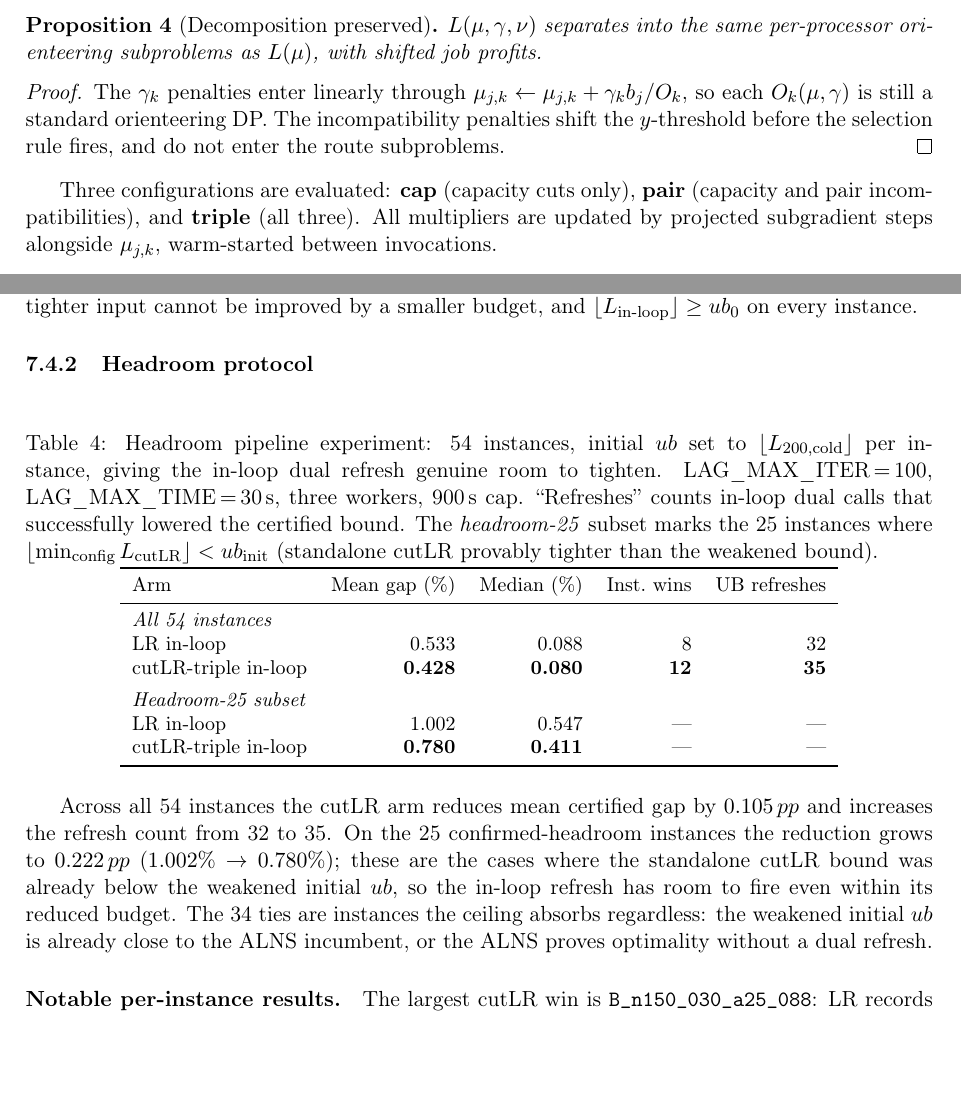
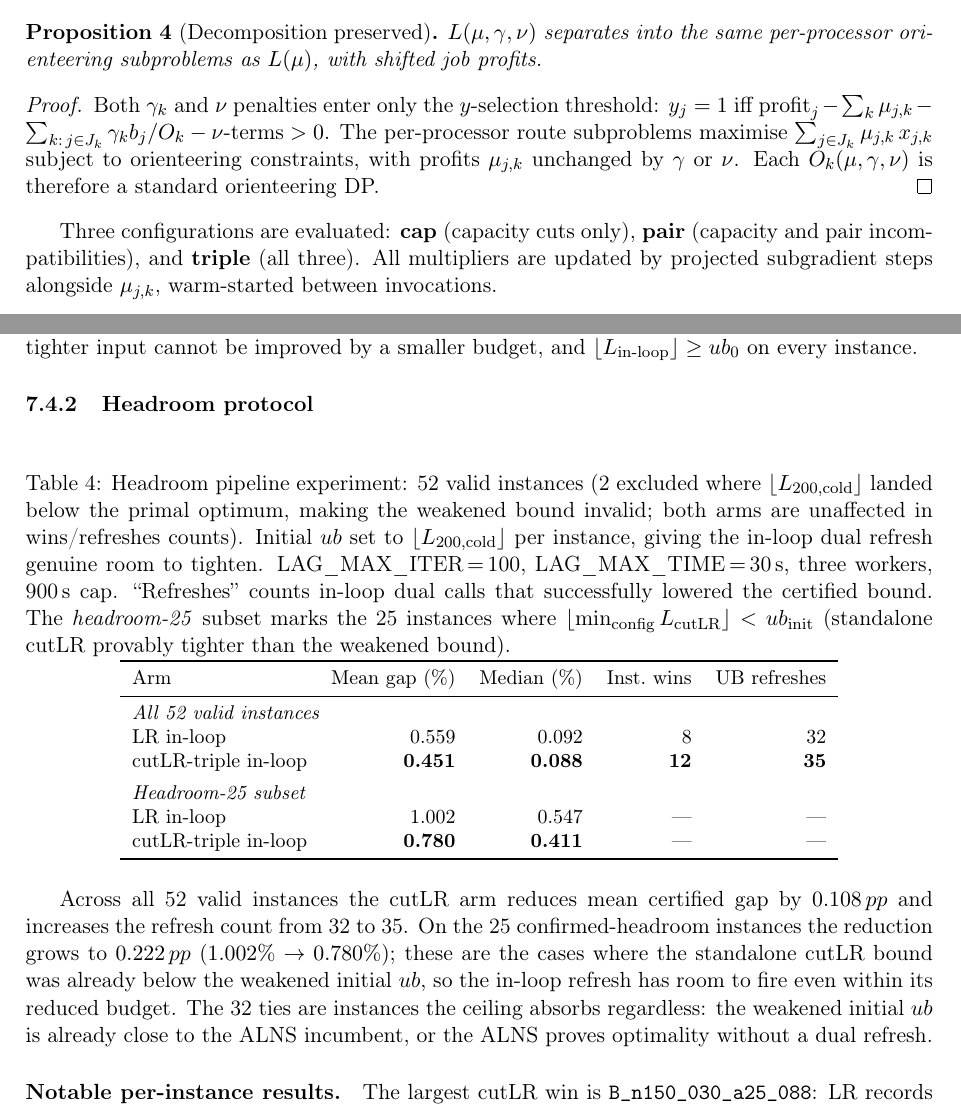
Before and after one commit to Ttunitsky/srps-final-project-package, a LaTeX paper (paper/coupling_falsification_with_cutlr.tex, which reads paper/fragments/cutlr_headroom_results.tex): two parts of pages 12 and 13 of 31, joined at a grey line, cut so that both start at the same text, the shorter picture padded with empty space. Compiled offline with pdfLaTeX.

Commit message:
Fix two analysis issues found in reviewer pass
Issue A (negative gaps): exclude 2 degenerate headroom instances where
floor(LR_200_cold) landed below the true integer optimum, making the
weakened UB invalid before the solver starts. Both were ties (0 refreshes
each arm), so win/refresh counts are unchanged. Updated numbers over 52
valid instances: LR 0.559%, CUT 0.451% (was 0.533/0.428 over 54).

Issue B (gamma prose): correct Section 5.1 description of how capacity
cut multipliers enter the relaxation. gamma enters the y-selection
threshold (subtracting sum_k gamma_k*b_j/O_k), NOT the per-processor
subproblem profits. Per-processor OPs retain profits mu_{j,k} unchanged.
Updated both the formulation prose and the Proposition proof.

Co-Authored-By: Claude Sonnet 4.6 <noreply@anthropic.com>

```diff
--- a/paper/coupling_falsification_with_cutlr.tex
+++ b/paper/coupling_falsification_with_cutlr.tex
@@ -617,11 +620,13 @@ $L(\mu,\gamma,\nu)$ separates into the same per-processor orienteering subproble
 as $L(\mu)$, with shifted job profits.
 \end{proposition}
 \begin{proof}
-The $\gamma_k$ penalties enter linearly through
-$\mu_{j,k}\leftarrow\mu_{j,k}+\gamma_k b_j/O_k$, so each $O_k(\mu,\gamma)$ is
-still a standard orienteering DP.  The incompatibility penalties shift the
-$y$-threshold before the selection rule fires, and do not enter the route
-subproblems.
+Both $\gamma_k$ and $\nu$ penalties enter only the $y$-selection threshold:
+$y_j=1$ iff $\mathrm{profit}_j - \sum_k\mu_{j,k}
+- \sum_{k:\,j\in J_k}\gamma_k b_j/O_k - \nu\text{-terms} > 0$.
+The per-processor route subproblems maximise $\sum_{j\in J_k}\mu_{j,k}\,x_{j,k}$
+subject to orienteering constraints, with profits $\mu_{j,k}$ unchanged by
+$\gamma$ or $\nu$.  Each $O_k(\mu,\gamma,\nu)$ is therefore a standard
+orienteering DP.
 \end{proof}
 
 Three configurations are evaluated: \textbf{cap} (capacity cuts only),
--- a/paper/fragments/cutlr_headroom_results.tex
+++ b/paper/fragments/cutlr_headroom_results.tex
@@ -1,21 +1,24 @@
 \begin{table}[htbp]
 \centering
-\caption{Headroom pipeline experiment: 54 instances, initial $ub$ set to
-$\lfloor L_{\text{200,cold}}\rfloor$ per instance, giving the in-loop dual
-refresh genuine room to tighten.  LAG\_MAX\_ITER\,$=$\,100, LAG\_MAX\_TIME\,$=$\,30\,s,
-three workers, 900\,s cap.  ``Refreshes'' counts in-loop dual calls that
-successfully lowered the certified bound.  The \emph{headroom-25} subset
-marks the 25 instances where $\lfloor \min_{\text{config}} L_{\text{cutLR}}\rfloor
-< ub_{\text{init}}$ (standalone cutLR provably tighter than the weakened bound).}
+\caption{Headroom pipeline experiment: 52 valid instances (2 excluded where
+$\lfloor L_{\text{200,cold}}\rfloor$ landed below the primal optimum, making the
+weakened bound invalid; both arms are unaffected in wins/refreshes counts).
+Initial $ub$ set to $\lfloor L_{\text{200,cold}}\rfloor$ per instance, giving
+the in-loop dual refresh genuine room to tighten.
+LAG\_MAX\_ITER\,$=$\,100, LAG\_MAX\_TIME\,$=$\,30\,s, three workers, 900\,s cap.
+``Refreshes'' counts in-loop dual calls that successfully lowered the certified
+bound.  The \emph{headroom-25} subset marks the 25 instances where
+$\lfloor \min_{\text{config}} L_{\text{cutLR}}\rfloor < ub_{\text{init}}$
+(standalone cutLR provably tighter than the weakened bound).}
 \label{tab:cutlr-headroom}
 \small
 \begin{tabular}{lrrrr}
 \toprule
 Arm & Mean gap (\%) & Median (\%) & Inst.\ wins & UB refreshes \\
 \midrule
-\multicolumn{5}{l}{\emph{All 54 instances}} \\
-LR in-loop & 0.533 & 0.088 & 8 & 32 \\
-cutLR-triple in-loop & \textbf{0.428} & \textbf{0.080} & \textbf{12} & \textbf{35} \\[4pt]
+\multicolumn{5}{l}{\emph{All 52 valid instances}} \\
+LR in-loop & 0.559 & 0.092 & 8 & 32 \\
+cutLR-triple in-loop & \textbf{0.451} & \textbf{0.088} & \textbf{12} & \textbf{35} \\[4pt]
 \multicolumn{5}{l}{\emph{Headroom-25 subset}} \\
 LR in-loop & 1.002 & 0.547 & --- & --- \\
 cutLR-triple in-loop & \textbf{0.780} & \textbf{0.411} & --- & --- \\
@@ -23,12 +26,12 @@ cutLR-triple in-loop & \textbf{0.780} & \textbf{0.411} & --- & --- \\
 \end{tabular}
 \end{table}
 
-Across all 54 instances the cutLR arm reduces mean certified gap by $0.105\pp$
+Across all 52 valid instances the cutLR arm reduces mean certified gap by $0.108\pp$
 and increases the refresh count from 32 to 35.  On the 25 confirmed-headroom
 instances the reduction grows to $0.222\pp$ ($1.002\%\to 0.780\%$); these are
 the cases where the standalone cutLR bound was already below the weakened
 initial $ub$, so the in-loop refresh has room to fire even within its reduced
-budget.  The 34 ties are instances the ceiling absorbs regardless: the weakened
+budget.  The 32 ties are instances the ceiling absorbs regardless: the weakened
 initial $ub$ is already close to the ALNS incumbent, or the ALNS proves
 optimality without a dual refresh.
 
```
Also changed, not shown: paper/coupling_falsification_with_cutlr.tex (23 more changed lines), 1 other file.
